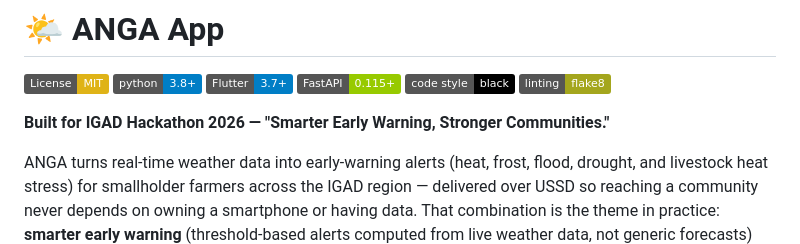
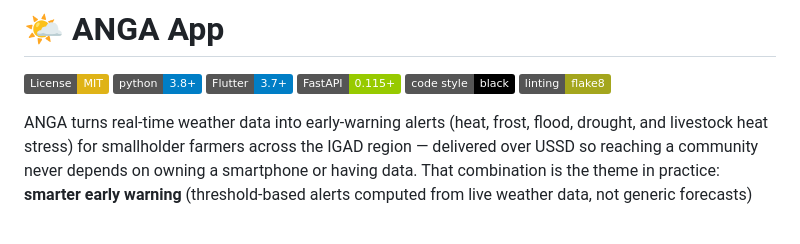
Before and after one commit to Josephnyingi/Anga, a Markdown page: README.md, the part around the change. GitHub-like rendering; badges without logos; blank space fills up the shorter version.

Commit message:
docs: remove 'Built for IGAD Hackathon 2026' framing line
The theme language (smarter early warning, stronger communities) is
already carried by the next paragraph without naming the hackathon
explicitly.

```diff
--- a/README.md
+++ b/README.md
@@ -6,8 +6,6 @@
 [![FastAPI](https://img.shields.io/badge/FastAPI-0.115+-green.svg)](https://fastapi.tiangolo.com/)
 [![Code Style: Black](https://img.shields.io/badge/code%20style-black-000000.svg)](https://github.com/psf/black)
 [![Linting: Flake8](https://img.shields.io/badge/linting-flake8-yellowgreen.svg)](https://flake8.pycqa.org/)
-
-**Built for IGAD Hackathon 2026 — "Smarter Early Warning, Stronger Communities."**
 
 ANGA turns real-time weather data into early-warning alerts (heat, frost, flood, drought, and livestock heat stress) for smallholder farmers across the IGAD region — delivered over USSD so reaching a community never depends on owning a smartphone or having data. That combination is the theme in practice: **smarter early warning** (threshold-based alerts computed from live weather data, not generic forecasts) reaching **stronger communities** (farmers, cooperatives, and extension services who are otherwise the least connected and most exposed).
 
```
